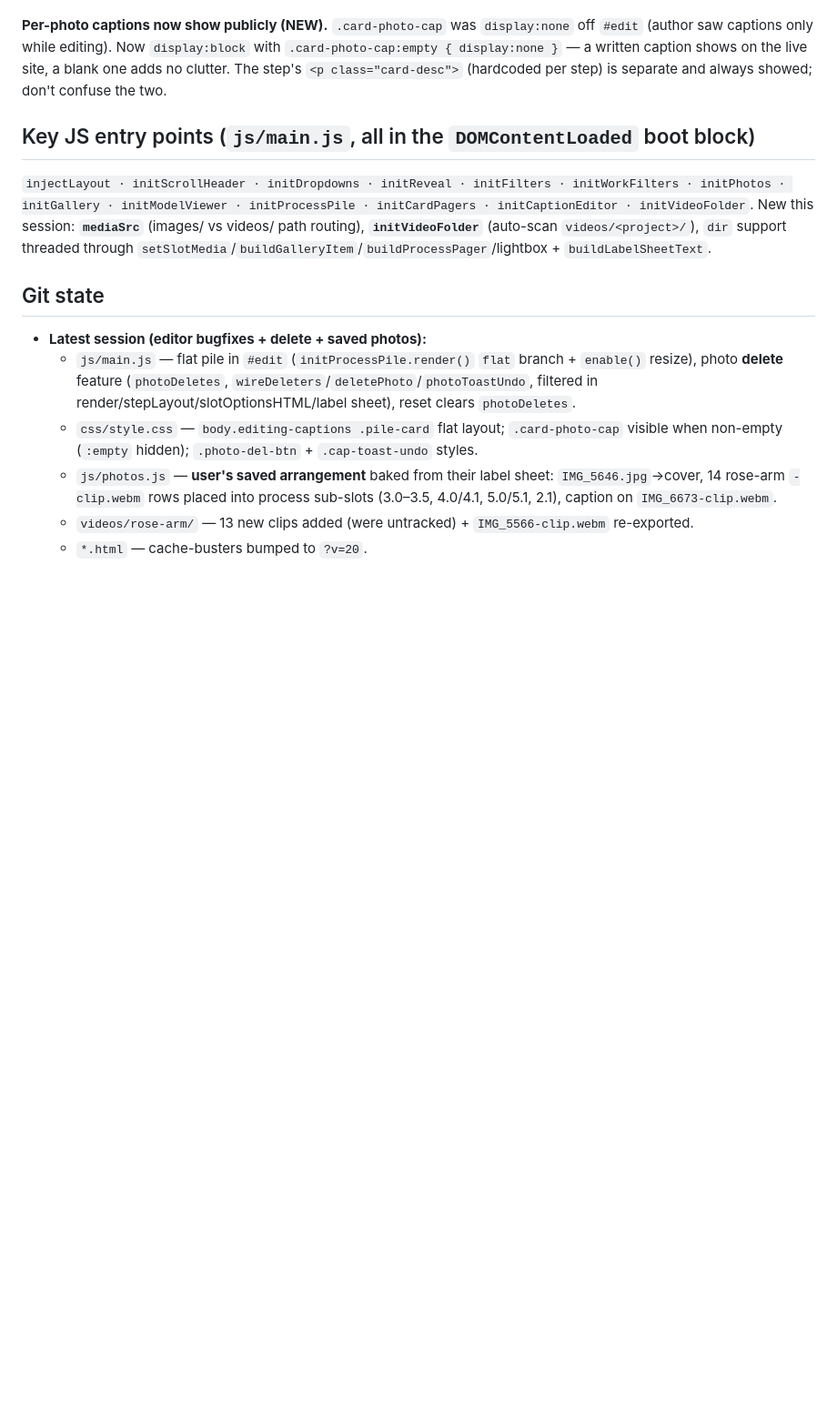
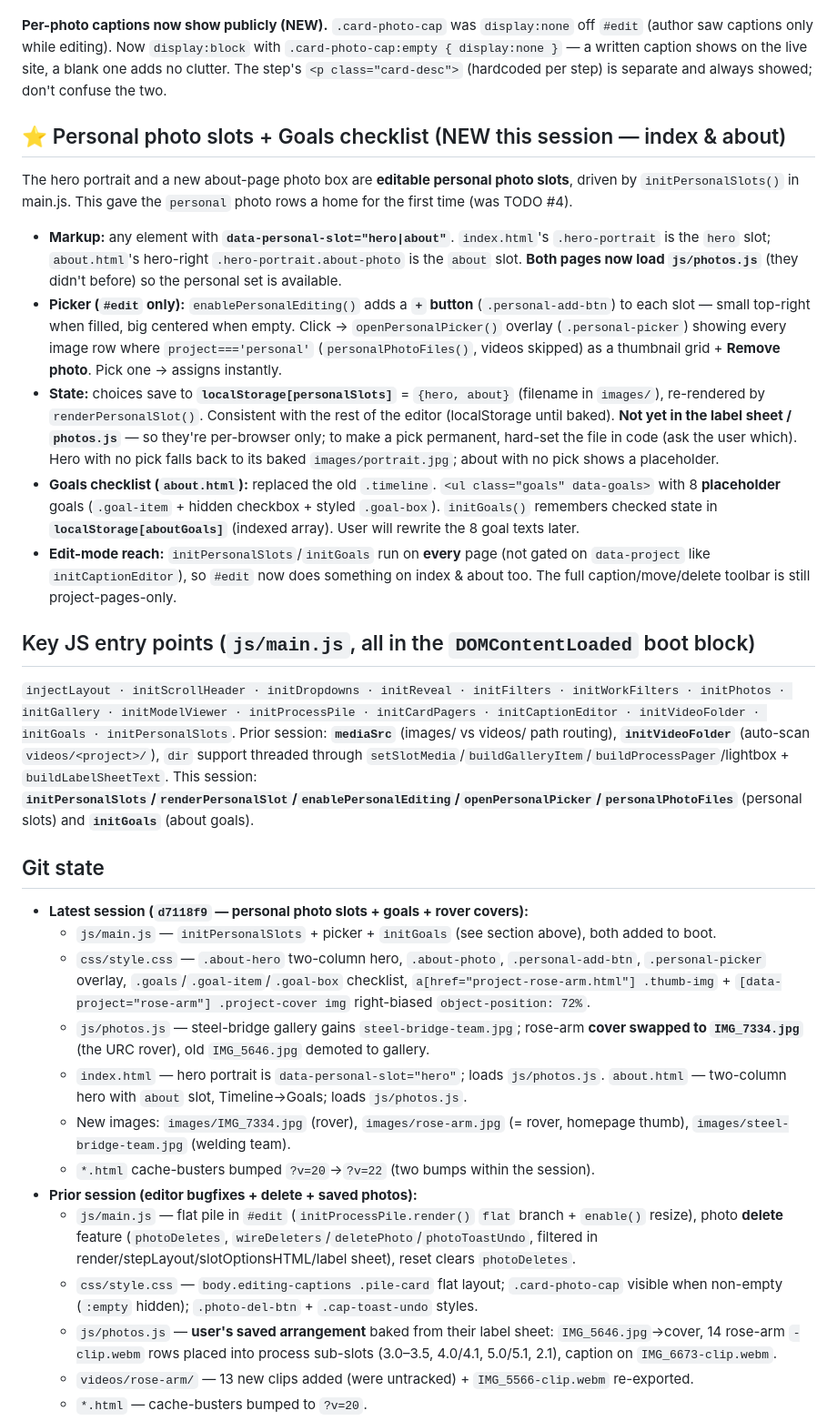
Before and after one commit to evanlam-323/website, a Markdown page: HANDOFF.md, the part around one of its changes. Shown at 91% size. GitHub-like rendering; blank space fills up the shorter version.

Commit message:
Handoff: document personal photo slots, goals, rover covers
Co-Authored-By: Claude Opus 4.8 <noreply@anthropic.com>

```diff
--- a/HANDOFF.md
+++ b/HANDOFF.md
@@ -68,12 +68,28 @@ Add `#edit` to any project-page URL. `initCaptionEditor()` builds the toolbar. *
 
 **Per-photo captions now show publicly (NEW).** `.card-photo-cap` was `display:none` off `#edit` (author saw captions only while editing). Now `display:block` with `.card-photo-cap:empty { display:none }` — a written caption shows on the live site, a blank one adds no clutter. The step's `<p class="card-desc">` (hardcoded per step) is separate and always showed; don't confuse the two.
 
+## ⭐ Personal photo slots + Goals checklist (NEW this session — index & about)
+The hero portrait and a new about-page photo box are **editable personal photo slots**, driven by `initPersonalSlots()` in main.js. This gave the `personal` photo rows a home for the first time (was TODO #4).
+- **Markup:** any element with **`data-personal-slot="hero|about"`**. `index.html`'s `.hero-portrait` is the `hero` slot; `about.html`'s hero-right `.hero-portrait.about-photo` is the `about` slot. **Both pages now load `js/photos.js`** (they didn't before) so the personal set is available.
+- **Picker (`#edit` only):** `enablePersonalEditing()` adds a **`+` button** (`.personal-add-btn`) to each slot — small top-right when filled, big centered when empty. Click → `openPersonalPicker()` overlay (`.personal-picker`) showing every image row where `project==='personal'` (`personalPhotoFiles()`, videos skipped) as a thumbnail grid + **Remove photo**. Pick one → assigns instantly.
+- **State:** choices save to **`localStorage[personalSlots]`** = `{hero, about}` (filename in `images/`), re-rendered by `renderPersonalSlot()`. Consistent with the rest of the editor (localStorage until baked). **Not yet in the label sheet / `photos.js`** — so they're per-browser only; to make a pick permanent, hard-set the file in code (ask the user which). Hero with no pick falls back to its baked `images/portrait.jpg`; about with no pick shows a placeholder.
+- **Goals checklist (`about.html`):** replaced the old `.timeline`. `<ul class="goals" data-goals>` with 8 **placeholder** goals (`.goal-item` + hidden checkbox + styled `.goal-box`). `initGoals()` remembers checked state in **`localStorage[aboutGoals]`** (indexed array). User will rewrite the 8 goal texts later.
+- **Edit-mode reach:** `initPersonalSlots`/`initGoals` run on **every** page (not gated on `data-project` like `initCaptionEditor`), so `#edit` now does something on index & about too. The full caption/move/delete toolbar is still project-pages-only.
+
 ## Key JS entry points (`js/main.js`, all in the `DOMContentLoaded` boot block)
-`injectLayout · initScrollHeader · initDropdowns · initReveal · initFilters · initWorkFilters · initPhotos · initGallery · initModelViewer · initProcessPile · initCardPagers · initCaptionEditor · initVideoFolder`.
-New this session: **`mediaSrc`** (images/ vs videos/ path routing), **`initVideoFolder`** (auto-scan `videos/<project>/`), `dir` support threaded through `setSlotMedia`/`buildGalleryItem`/`buildProcessPager`/lightbox + `buildLabelSheetText`.
+`injectLayout · initScrollHeader · initDropdowns · initReveal · initFilters · initWorkFilters · initPhotos · initGallery · initModelViewer · initProcessPile · initCardPagers · initCaptionEditor · initVideoFolder · initGoals · initPersonalSlots`.
+Prior session: **`mediaSrc`** (images/ vs videos/ path routing), **`initVideoFolder`** (auto-scan `videos/<project>/`), `dir` support threaded through `setSlotMedia`/`buildGalleryItem`/`buildProcessPager`/lightbox + `buildLabelSheetText`.
+This session: **`initPersonalSlots`/`renderPersonalSlot`/`enablePersonalEditing`/`openPersonalPicker`/`personalPhotoFiles`** (personal slots) and **`initGoals`** (about goals).
 
 ## Git state
-- **Latest session (editor bugfixes + delete + saved photos):**
+- **Latest session (`d7118f9` — personal photo slots + goals + rover covers):**
+  - `js/main.js` — `initPersonalSlots` + picker + `initGoals` (see section above), both added to boot.
+  - `css/style.css` — `.about-hero` two-column hero, `.about-photo`, `.personal-add-btn`, `.personal-picker` overlay, `.goals`/`.goal-item`/`.goal-box` checklist, `a[href="project-rose-arm.html"] .thumb-img` + `[data-project="rose-arm"] .project-cover img` right-biased `object-position: 72%`.
+  - `js/photos.js` — steel-bridge gallery gains `steel-bridge-team.jpg`; rose-arm **cover swapped to `IMG_7334.jpg`** (the URC rover), old `IMG_5646.jpg` demoted to gallery.
+  - `index.html` — hero portrait is `data-personal-slot="hero"`; loads `js/photos.js`. `about.html` — two-column hero with `about` slot, Timeline→Goals; loads `js/photos.js`.
+  - New images: `images/IMG_7334.jpg` (rover), `images/rose-arm.jpg` (= rover, homepage thumb), `images/steel-bridge-team.jpg` (welding team).
+  - `*.html` cache-busters bumped `?v=20`→`?v=22` (two bumps within the session).
+- **Prior session (editor bugfixes + delete + saved photos):**
   - `js/main.js` — flat pile in `#edit` (`initProcessPile.render()` `flat` branch + `enable()` resize), photo **delete** feature (`photoDeletes`, `wireDeleters`/`deletePhoto`/`photoToastUndo`, filtered in render/stepLayout/slotOptionsHTML/label sheet), reset clears `photoDeletes`.
   - `css/style.css` — `body.editing-captions .pile-card` flat layout; `.card-photo-cap` visible when non-empty (`:empty` hidden); `.photo-del-btn` + `.cap-toast-undo` styles.
   - `js/photos.js` — **user's saved arrangement** baked from their label sheet: `IMG_5646.jpg`→cover, 14 rose-arm `-clip.webm` rows placed into process sub-slots (3.0–3.5, 4.0/4.1, 5.0/5.1, 2.1), caption on `IMG_6673-clip.webm`.
```
Also changed, not shown: other parts of HANDOFF.md (+8 -7 lines).
